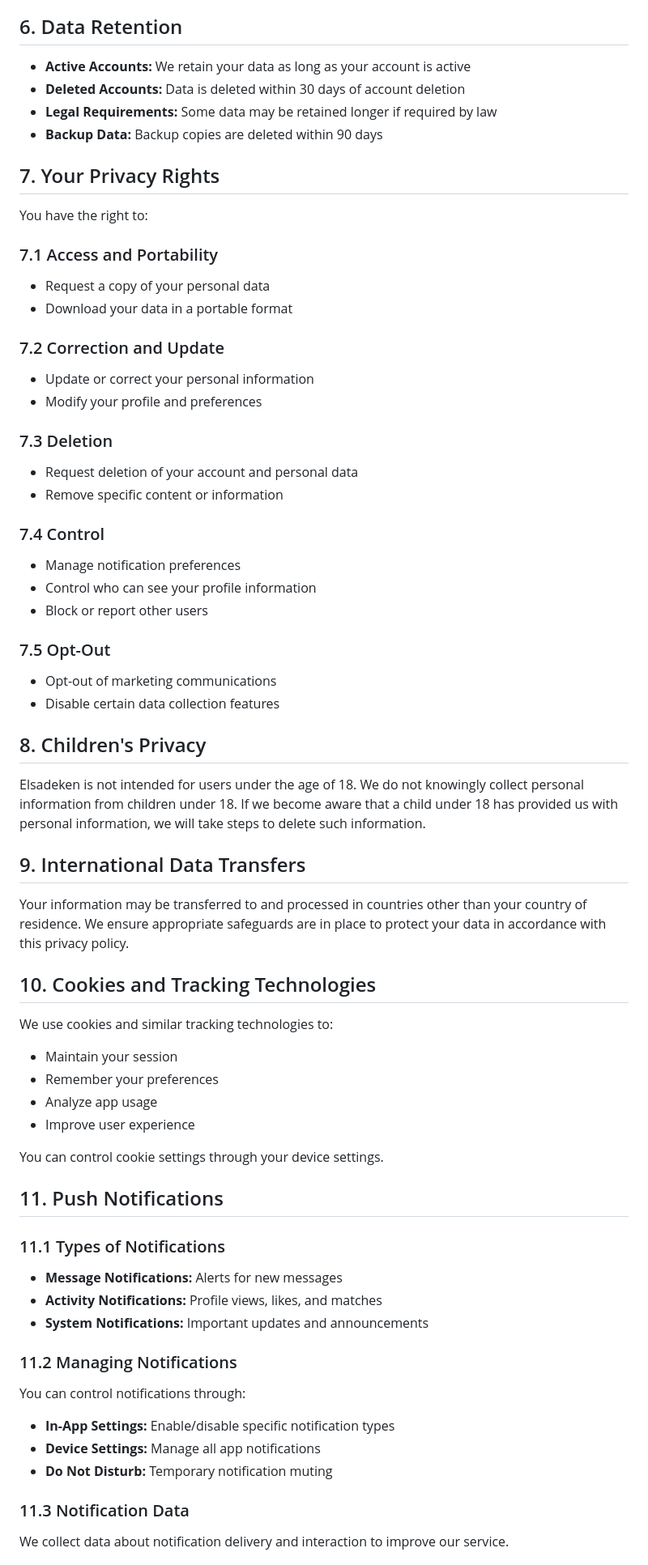
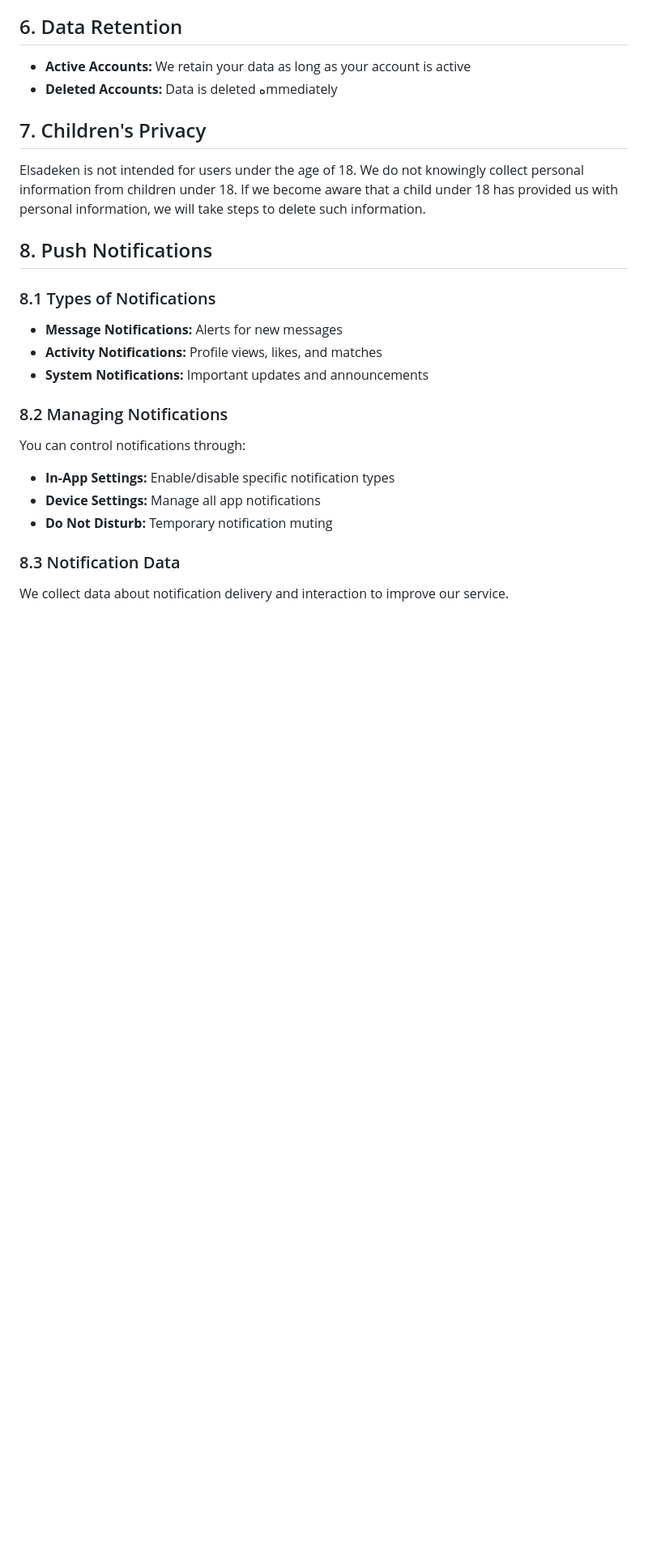
Before and after one commit to esraa-mohamad/app_policy.github.io, a Markdown page: PRIVACY_POLICY_ELSADEKEN.md, the part around one of its changes. Shown at 81% size. Drawn GitHub-style; blank space fills up the shorter version.

Commit message:
Revise privacy policy and update last modified date
Updated the privacy policy with the latest date and removed outdated sections.

```diff
--- a/PRIVACY_POLICY_ELSADEKEN.md
+++ b/PRIVACY_POLICY_ELSADEKEN.md
@@ -111,66 +95,25 @@ We implement appropriate technical and organizational measures to protect your d
 ## 6. Data Retention
 
 - **Active Accounts:** We retain your data as long as your account is active
-- **Deleted Accounts:** Data is deleted within 30 days of account deletion
-- **Legal Requirements:** Some data may be retained longer if required by law
-- **Backup Data:** Backup copies are deleted within 90 days
+- **Deleted Accounts:** Data is deleted هmmediately
 
-## 7. Your Privacy Rights
-
-You have the right to:
-
-### 7.1 Access and Portability
-- Request a copy of your personal data
-- Download your data in a portable format
-
-### 7.2 Correction and Update
-- Update or correct your personal information
-- Modify your profile and preferences
-
-### 7.3 Deletion
-- Request deletion of your account and personal data
-- Remove specific content or information
-
-### 7.4 Control
-- Manage notification preferences
-- Control who can see your profile information
-- Block or report other users
-
-### 7.5 Opt-Out
-- Opt-out of marketing communications
-- Disable certain data collection features
-
-## 8. Children's Privacy
+## 7. Children's Privacy
 
 Elsadeken is not intended for users under the age of 18. We do not knowingly collect personal information from children under 18. If we become aware that a child under 18 has provided us with personal information, we will take steps to delete such information.
 
-## 9. International Data Transfers
+## 8. Push Notifications
 
-Your information may be transferred to and processed in countries other than your country of residence. We ensure appropriate safeguards are in place to protect your data in accordance with this privacy policy.
-
-## 10. Cookies and Tracking Technologies
-
-We use cookies and similar tracking technologies to:
-- Maintain your session
-- Remember your preferences
-- Analyze app usage
-- Improve user experience
-
-You can control cookie settings through your device settings.
-
-## 11. Push Notifications
-
-### 11.1 Types of Notifications
+### 8.1 Types of Notifications
 - **Message Notifications:** Alerts for new messages
 - **Activity Notifications:** Profile views, likes, and matches
 - **System Notifications:** Important updates and announcements
 
-### 11.2 Managing Notifications
+### 8.2 Managing Notifications
 You can control notifications through:
 - **In-App Settings:** Enable/disable specific notification types
 - **Device Settings:** Manage all app notifications
 - **Do Not Disturb:** Temporary notification muting
 
-### 11.3 Notification Data
+### 8.3 Notification Data
 We collect data about notification delivery and interaction to improve our service.
 
```
Also changed, not shown: other parts of PRIVACY_POLICY_ELSADEKEN.md (+6 -99 lines).
